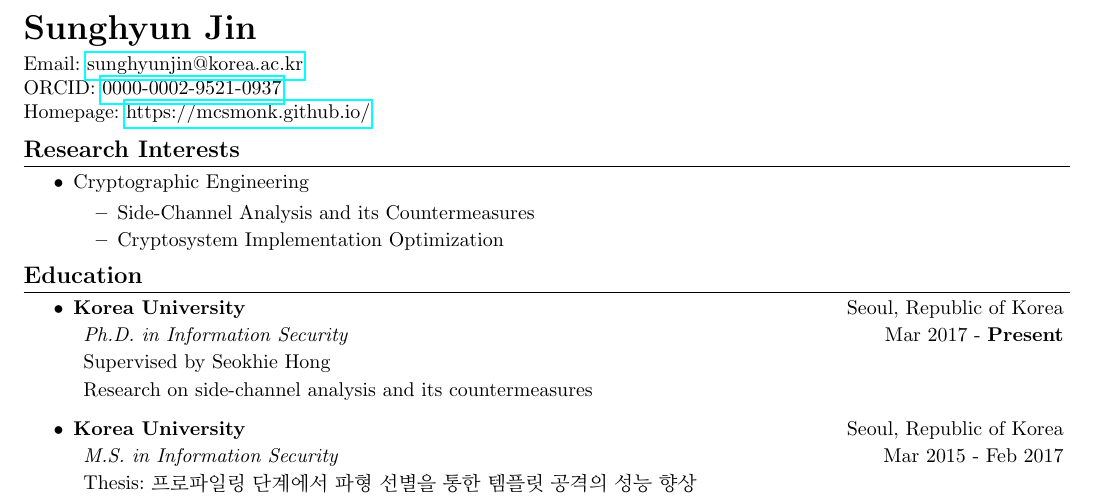
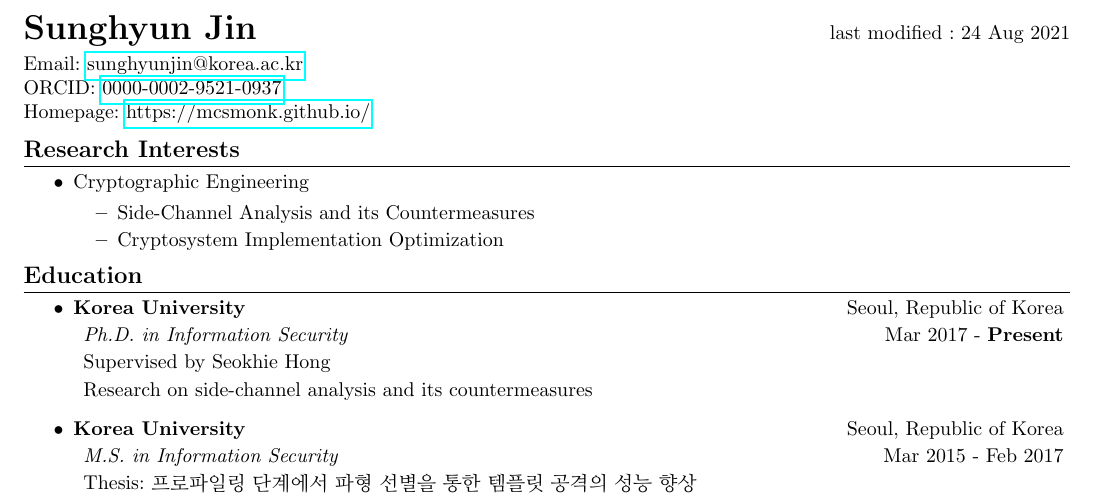
Before and after one commit to mcsmonk/CV-tex, a LaTeX document (main.tex): part of page 1 of 2, cut at the place of the change. Compiled offline with pdfLaTeX.

Commit message:
Add last modified date and rename pdf file

```diff
--- a/main.tex
+++ b/main.tex
@@ -51,7 +51,7 @@
 
 
 \begin{tabular*}{\textwidth}{l@{\extracolsep{\fill}}r}
-  \textbf{{\LARGE Sunghyun Jin}}\vspace{4pt}\\
+  \textbf{{\LARGE Sunghyun Jin}} & last modified : 24 Aug 2021\vspace{4pt}\\
   Email: \href{mailto:sunghyunjin@korea.ac.kr}{sunghyunjin@korea.ac.kr}\\
   ORCID: \href{https://orcid.org/0000-0002-9521-0937}{0000-0002-9521-0937}\\
   Homepage: \href{https://mcsmonk.github.io/}{https://mcsmonk.github.io/}\\
```
Also changed, not shown: CV-210824.pdf (deleted), CV.pdf (added).
